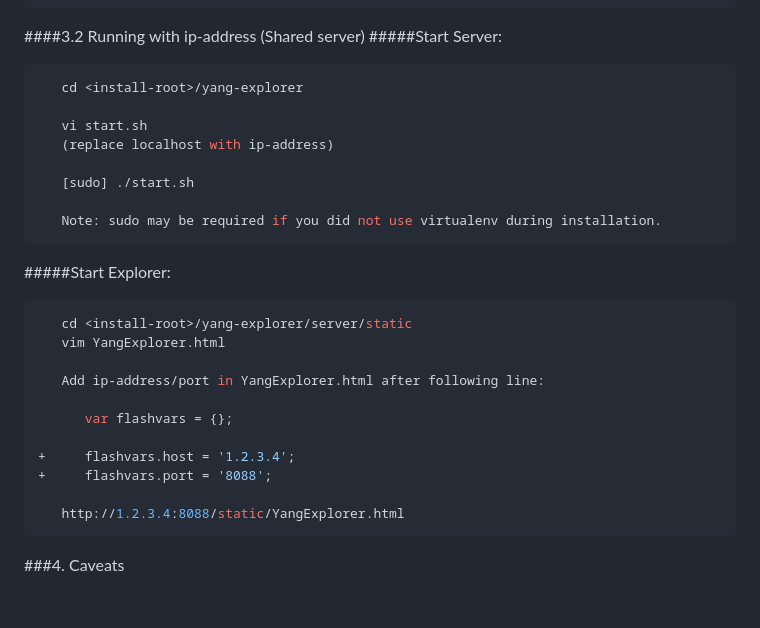
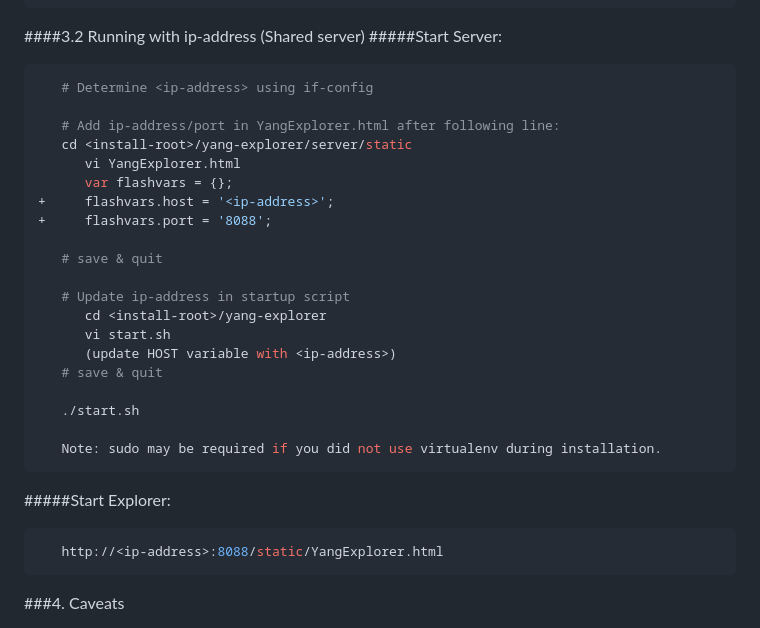
Before and after one commit to JamesDavise/selenium, a Markdown page: README.md, the part around the change. Drawn GitHub-style; blank space fills up the shorter version.

````diff
--- a/README.md
+++ b/README.md
@@ -104,29 +104,31 @@ limitations under the License.
 ####3.2 Running with ip-address (Shared server)
 #####Start Server:
 ```bash
-   cd <install-root>/yang-explorer
+   # Determine <ip-address> using if-config
 
-   vi start.sh
-   (replace localhost with ip-address)
+   # Add ip-address/port in YangExplorer.html after following line:
+   cd <install-root>/yang-explorer/server/static
+      vi YangExplorer.html
+      var flashvars = {};
++     flashvars.host = '<ip-address>';
++     flashvars.port = '8088';
 
-   [sudo] ./start.sh
+   # save & quit
+
+   # Update ip-address in startup script
+      cd <install-root>/yang-explorer
+      vi start.sh
+      (update HOST variable with <ip-address>)
+   # save & quit
+
+   ./start.sh
 
    Note: sudo may be required if you did not use virtualenv during installation.
 ```
 
 #####Start Explorer:
 ```bash
-   cd <install-root>/yang-explorer/server/static
-   vim YangExplorer.html
-
-   Add ip-address/port in YangExplorer.html after following line:
-
-      var flashvars = {};
-
-+     flashvars.host = '1.2.3.4';
-+     flashvars.port = '8088';
-
-   http://1.2.3.4:8088/static/YangExplorer.html
+   http://<ip-address>:8088/static/YangExplorer.html
 ```
 
 ###4. Caveats
````
